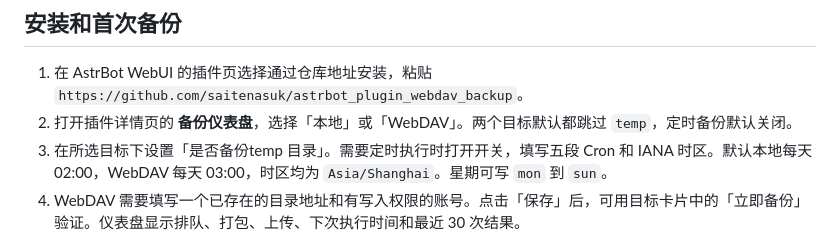
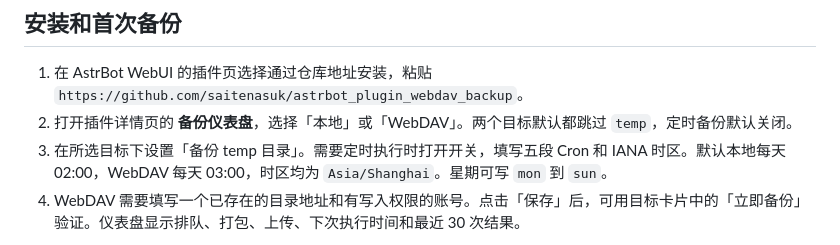
Before and after one commit to saitenasuk/astrbot_plugin_webdav_backup, a Markdown page: README.md, the part around the change. Drawn GitHub-style.

Commit message:
fix: clarify the temp backup switch label for v1.2.1

```diff
--- a/README.md
+++ b/README.md
@@ -6,7 +6,7 @@
 
 1. 在 AstrBot WebUI 的插件页选择通过仓库地址安装，粘贴 `https://github.com/saitenasuk/astrbot_plugin_webdav_backup`。
 2. 打开插件详情页的 **备份仪表盘**，选择「本地」或「WebDAV」。两个目标默认都跳过 `temp`，定时备份默认关闭。
-3. 在所选目标下设置「是否备份temp 目录」。需要定时执行时打开开关，填写五段 Cron 和 IANA 时区。默认本地每天 02:00，WebDAV 每天 03:00，时区均为 `Asia/Shanghai`。星期可写 `mon` 到 `sun`。
+3. 在所选目标下设置「备份 temp 目录」。需要定时执行时打开开关，填写五段 Cron 和 IANA 时区。默认本地每天 02:00，WebDAV 每天 03:00，时区均为 `Asia/Shanghai`。星期可写 `mon` 到 `sun`。
 4. WebDAV 需要填写一个已存在的目录地址和有写入权限的账号。点击「保存」后，可用目标卡片中的「立即备份」验证。仪表盘显示排队、打包、上传、下次执行时间和最近 30 次结果。
 
 任务在 AstrBot 运行期间执行。两个目标同时触发时会排队，同一目标正在运行时会跳过重复触发。每次生成独立 ZIP，历史记录数只限制仪表盘显示，存储空间按实际保留的 ZIP 累计。
```
Also changed, not shown: changelogs/v1.2.1.md (added, +3 -0 lines), docs/en/local-backup.md (+1 -1 lines), docs/zh/local-backup.md (+1 -1 lines), docs/images/local-settings.png, docs/images/webdav-settings.png, 3 other files.
